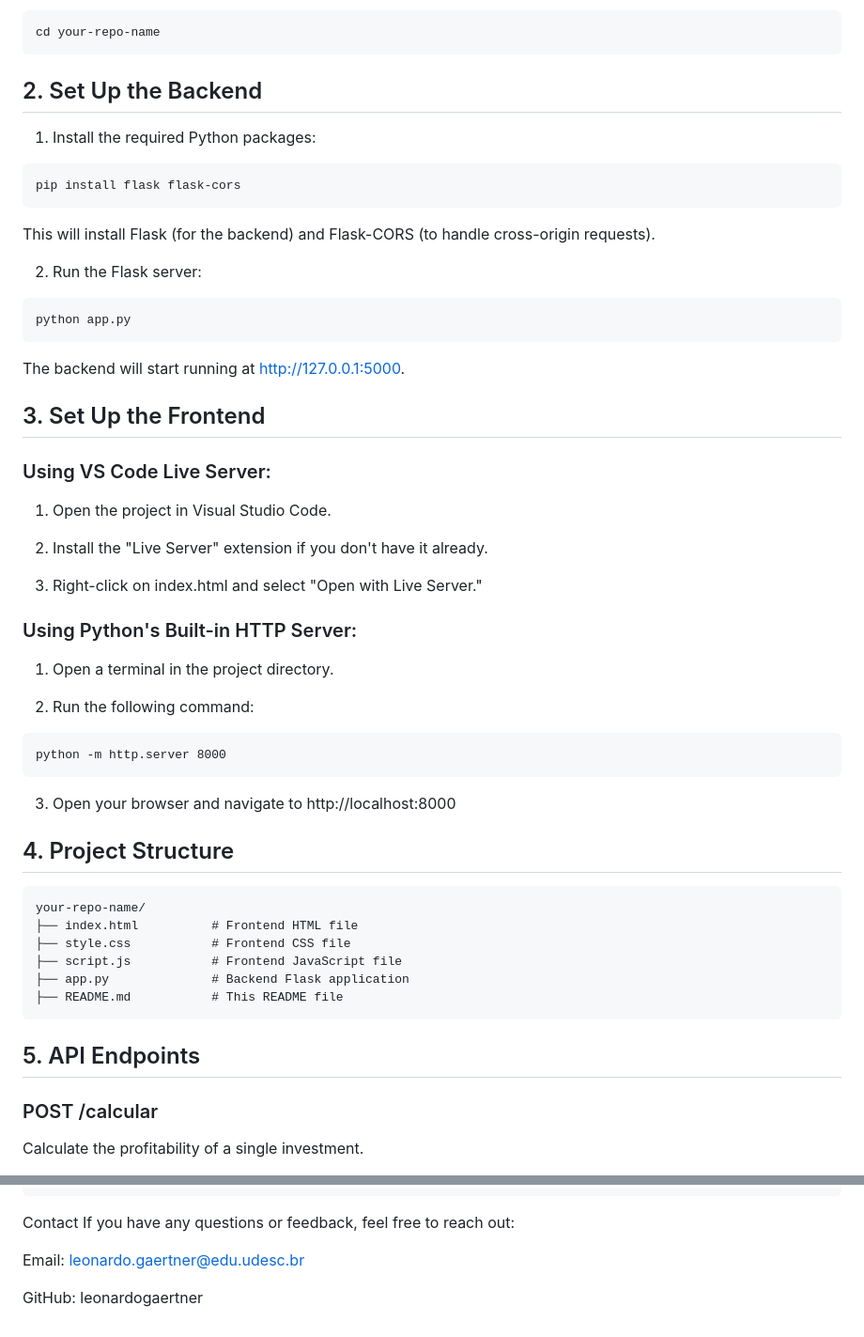
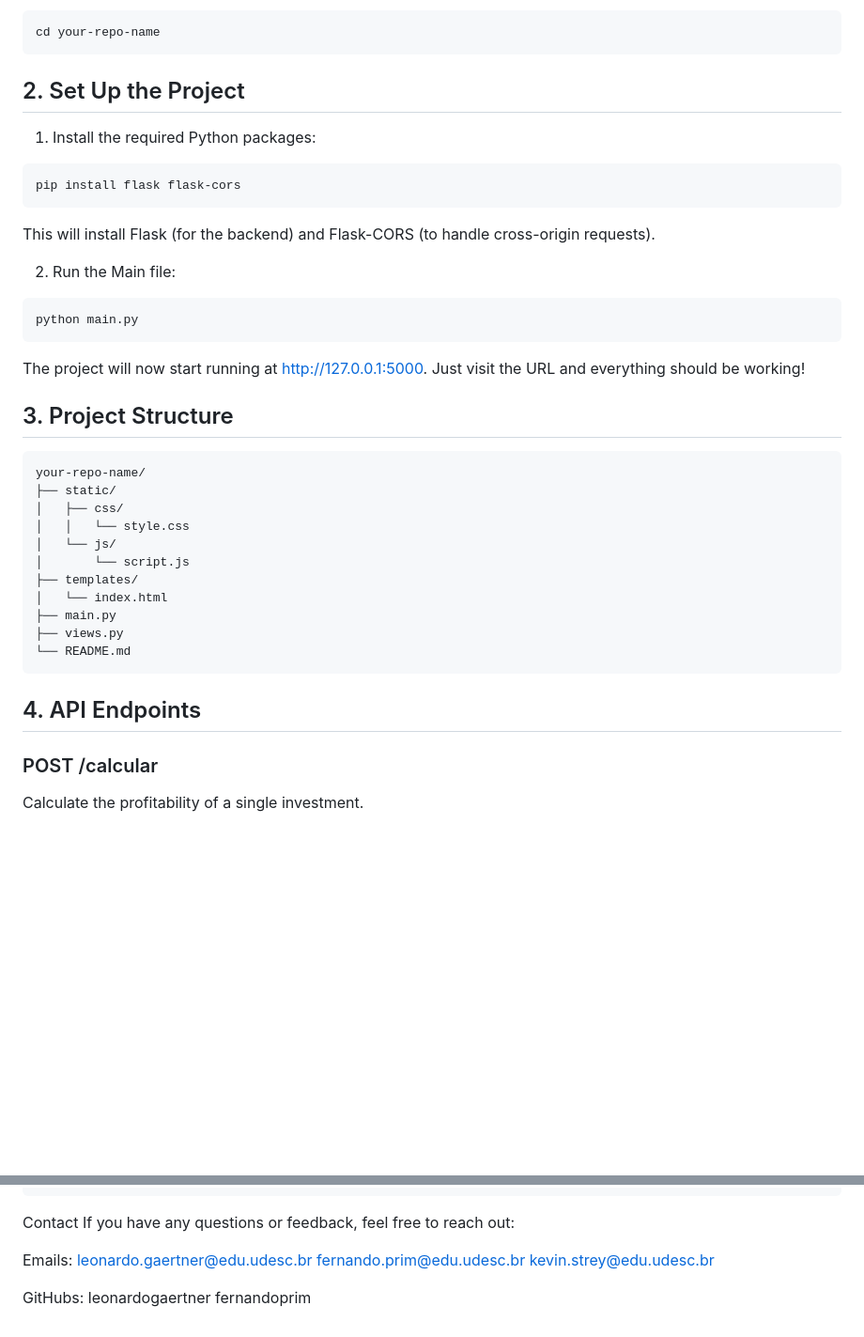
Before and after one commit to leonardogaertner/profithub, a Markdown page: README.md, 2 parts joined by grey strips. Shown at 94% size. Rendered like a GitHub page; blank space fills up the shorter version.

````diff
--- a/README.md
+++ b/README.md
@@ -40,7 +40,7 @@ git clone https://github.com/your-username/your-repo-name.git
 cd your-repo-name
 ```
 
-## 2. Set Up the Backend
+## 2. Set Up the Project
 1. Install the required Python packages:
 
 ```
@@ -48,46 +48,31 @@ pip install flask flask-cors
 ```
 This will install Flask (for the backend) and Flask-CORS (to handle cross-origin requests).
 
-2. Run the Flask server:
+2. Run the Main file:
 
 ```
-python app.py
-```
-The backend will start running at http://127.0.0.1:5000.
-
-## 3. Set Up the Frontend
-### Using VS Code Live Server:
-
-1. Open the project in Visual Studio Code.
-
-2. Install the "Live Server" extension if you don't have it already.
-
-3. Right-click on index.html and select "Open with Live Server."
-
-### Using Python's Built-in HTTP Server:
-
-1. Open a terminal in the project directory.
-
-2. Run the following command:
-
-```
-python -m http.server 8000
+python main.py
 ```
 
-3. Open your browser and navigate to http://localhost:8000
+The project will now start running at http://127.0.0.1:5000. Just visit the URL and everything should be working!
 
-## 4. Project Structure
+## 3. Project Structure
 
 ```
 your-repo-name/
-├── index.html          # Frontend HTML file
-├── style.css           # Frontend CSS file
-├── script.js           # Frontend JavaScript file
-├── app.py              # Backend Flask application
-├── README.md           # This README file
+├── static/
+│   ├── css/
+│   │   └── style.css
+│   └── js/
+│       └── script.js
+├── templates/
+│   └── index.html
+├── main.py
+├── views.py
+└── README.md
 ```
 
-## 5. API Endpoints
+## 4. API Endpoints
 
 ### POST /calcular
 Calculate the profitability of a single investment.
@@ -161,6 +146,11 @@ Calculate the profitability of a single investment.
 Contact
 If you have any questions or feedback, feel free to reach out:
 
-Email: leonardo.gaertner@edu.udesc.br
+Emails:
+leonardo.gaertner@edu.udesc.br
+fernando.prim@edu.udesc.br
+kevin.strey@edu.udesc.br
 
-GitHub: leonardogaertner
+GitHubs:
+leonardogaertner
+fernandoprim
````
